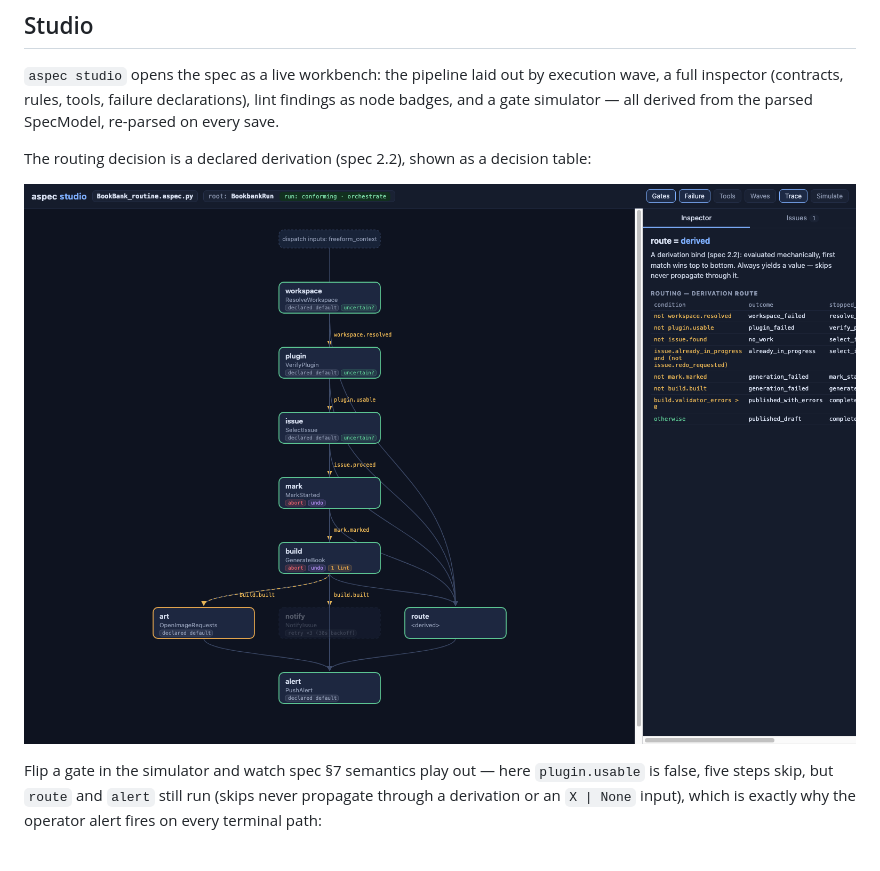
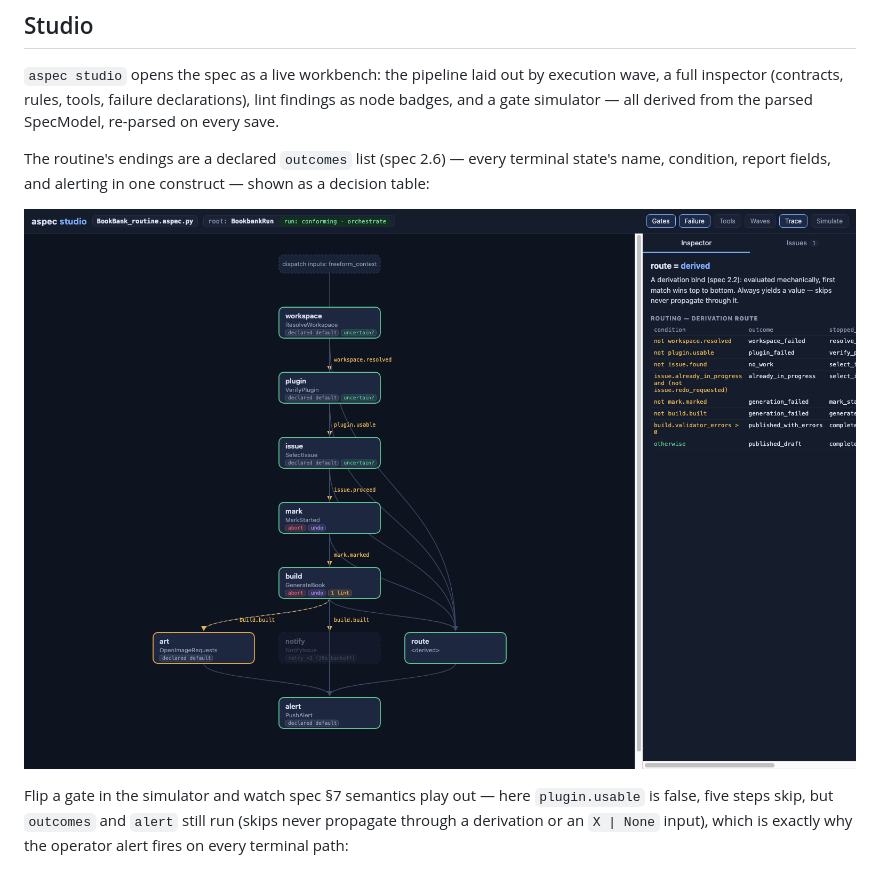
Before and after one commit to sunprema/AgentSpec, a Markdown page: README.md, the part around one of its changes. GitHub-like rendering.

Commit message:
README: routing passage reflects the outcomes construct
Co-Authored-By: Claude Fable 5 <noreply@anthropic.com>

```diff
--- a/README.md
+++ b/README.md
@@ -61,6 +61,7 @@ execution wave, a full inspector (contracts, rules, tools, failure
 declarations), lint findings as node badges, and a gate simulator — all
 derived from the parsed SpecModel, re-parsed on every save.
 
-The routing decision is a declared derivation (spec 2.2), shown as a
-decision table:
+The routine's endings are a declared `outcomes` list (spec 2.6) — every
+terminal state's name, condition, report fields, and alerting in one
+construct — shown as a decision table:
 
@@ -68,8 +69,9 @@ decision table:
 
 Flip a gate in the simulator and watch spec §7 semantics play out — here
-`plugin.usable` is false, five steps skip, but `route` and `alert` still
-run (skips never propagate through a derivation or an `X | None` input),
-which is exactly why the operator alert fires on every terminal path:
+`plugin.usable` is false, five steps skip, but `outcomes` and `alert`
+still run (skips never propagate through a derivation or an `X | None`
+input), which is exactly why the operator alert fires on every terminal
+path:
 
 ![Simulator: a false gate skips five steps; the alert still runs](docs/images/studio-simulator.png)
 
```
Also changed, not shown: other parts of README.md (+1 -1 lines).
